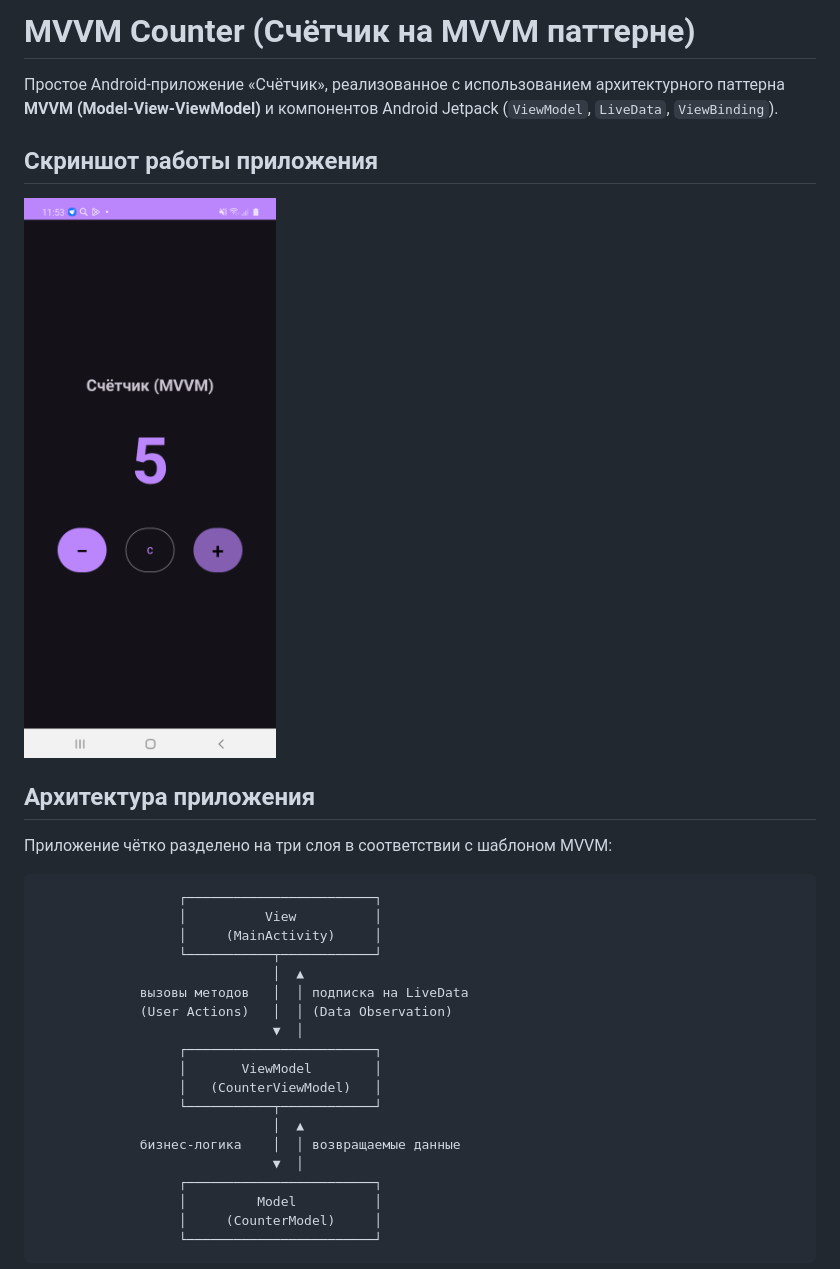
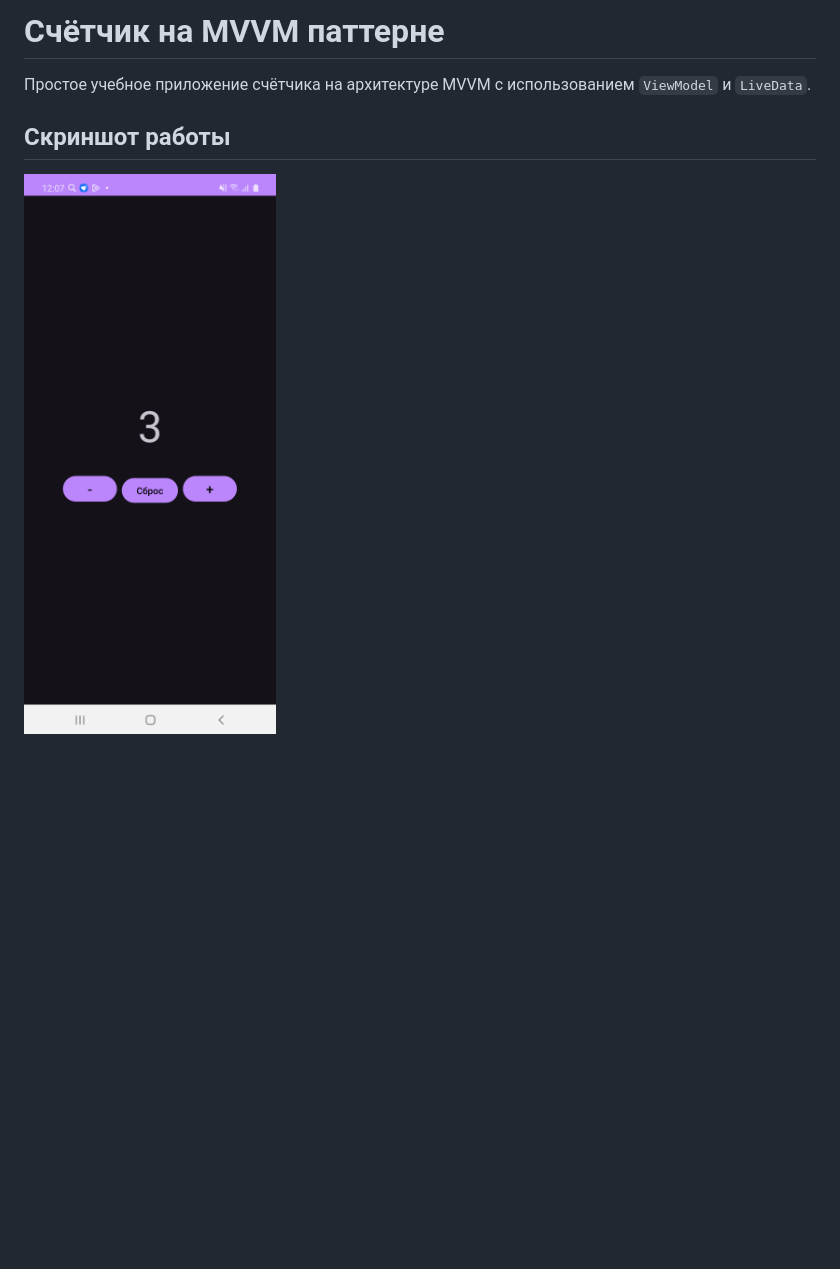
Before and after one commit to Turik06/Mobile_develop, a Markdown page: MVVMCounter/README.md, the part around one of its changes. Rendered like a GitHub page; pictures changed too: MVVMCounter/screenshots/screenshot_counter.png; blank space fills up the shorter version.

Commit message:
Simplify MVVMCounter architecture and UI layout

````diff
--- a/MVVMCounter/README.md
+++ b/MVVMCounter/README.md
@@ -1,6 +1,6 @@
-# MVVM Counter (Счётчик на MVVM паттерне)
+# Счётчик на MVVM паттерне
 
-Простое Android-приложение «Счётчик», реализованное с использованием архитектурного паттерна **MVVM (Model-View-ViewModel)** и компонентов Android Jetpack (`ViewModel`, `LiveData`, `ViewBinding`).
+Простое учебное приложение счётчика на архитектуре MVVM с использованием `ViewModel` и `LiveData`.
 
-## Скриншот работы приложения
+## Скриншот работы
 
@@ -8,27 +8 @@
 
-## Архитектура приложения
-
-Приложение чётко разделено на три слоя в соответствии с шаблоном MVVM:
-
-```
-                  ┌────────────────────────┐
-                  │          View          │
-                  │     (MainActivity)     │
-                  └───────────┬────────────┘
-                              │  ▲
-             вызовы методов   │  │ подписка на LiveData
-             (User Actions)   │  │ (Data Observation)
-                              ▼  │
-                  ┌────────────────────────┐
-                  │       ViewModel        │
-                  │   (CounterViewModel)   │
-                  └───────────┬────────────┘
-                              │  ▲
-             бизнес-логика    │  │ возвращаемые данные
-                              ▼  │
-                  ┌────────────────────────┐
-                  │         Model          │
-                  │     (CounterModel)     │
-                  └────────────────────────┘
-```
-
````
Also changed, not shown: other parts of MVVMCounter/README.md (+7 -24 lines), 9 other files.
